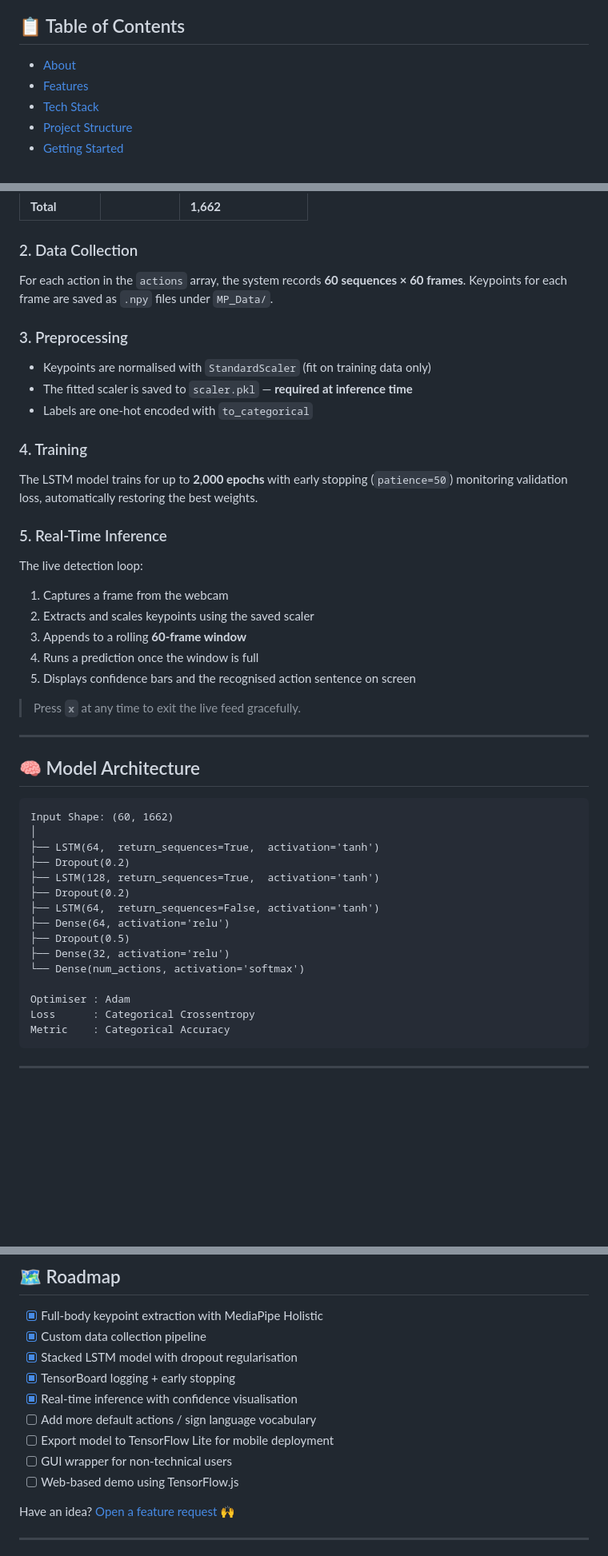
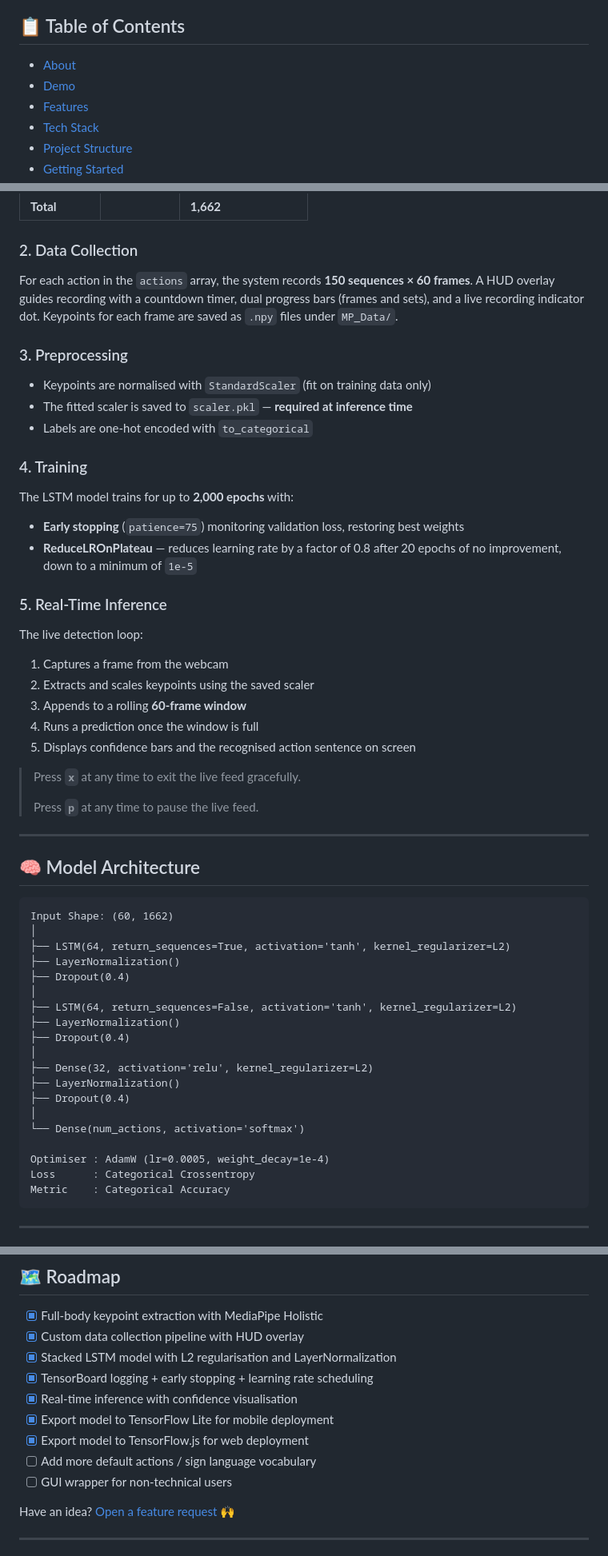
Before and after one commit to DandarGaming/Mizo, a Markdown page: README.md, 3 parts joined by grey strips. Shown at 80% size. Drawn GitHub-style; blank space fills up the shorter version.

````diff
--- a/README.md
+++ b/README.md
@@ -31,6 +31,7 @@
 ## 📋 Table of Contents
 
 - [About](#-about)
+- [Demo](#-demo)
 - [Features](#-features)
 - [Tech Stack](#️-tech-stack)
 - [Project Structure](#-project-structure)
@@ -160,7 +168,7 @@ MediaPipe Holistic detects landmarks across the full body each frame. These are
 | **Total** | | **1,662** |
 
 ### 2. Data Collection
-For each action in the `actions` array, the system records **60 sequences × 60 frames**. Keypoints for each frame are saved as `.npy` files under `MP_Data/`.
+For each action in the `actions` array, the system records **150 sequences × 60 frames**. A HUD overlay guides recording with a countdown timer, dual progress bars (frames and sets), and a live recording indicator dot. Keypoints for each frame are saved as `.npy` files under `MP_Data/`.
 
 ### 3. Preprocessing
 - Keypoints are normalised with `StandardScaler` (fit on training data only)
@@ -168,7 +176,9 @@ For each action in the `actions` array, the system records **60 sequences × 60
 - Labels are one-hot encoded with `to_categorical`
 
 ### 4. Training
-The LSTM model trains for up to **2,000 epochs** with early stopping (`patience=50`) monitoring validation loss, automatically restoring the best weights.
+The LSTM model trains for up to **2,000 epochs** with:
+- **Early stopping** (`patience=75`) monitoring validation loss, restoring best weights
+- **ReduceLROnPlateau** — reduces learning rate by a factor of 0.8 after 20 epochs of no improvement, down to a minimum of `1e-5`
 
 ### 5. Real-Time Inference
 The live detection loop:
@@ -179,6 +189,8 @@ The live detection loop:
 5. Displays confidence bars and the recognised action sentence on screen
 
 > Press **`x`** at any time to exit the live feed gracefully.
+>
+> Press **`p`** at any time to pause the live feed.
 
 ---
 
@@ -187,17 +199,21 @@ The live detection loop:
 ```
 Input Shape: (60, 1662)
 │
-├── LSTM(64,  return_sequences=True,  activation='tanh')
-├── Dropout(0.2)
-├── LSTM(128, return_sequences=True,  activation='tanh')
-├── Dropout(0.2)
-├── LSTM(64,  return_sequences=False, activation='tanh')
-├── Dense(64, activation='relu')
-├── Dropout(0.5)
-├── Dense(32, activation='relu')
+├── LSTM(64, return_sequences=True, activation='tanh', kernel_regularizer=L2)
+├── LayerNormalization()
+├── Dropout(0.4)
+│
+├── LSTM(64, return_sequences=False, activation='tanh', kernel_regularizer=L2)
+├── LayerNormalization()
+├── Dropout(0.4)
+│
+├── Dense(32, activation='relu', kernel_regularizer=L2)
+├── LayerNormalization()
+├── Dropout(0.4)
+│
 └── Dense(num_actions, activation='softmax')
 
-Optimiser : Adam
+Optimiser : AdamW (lr=0.0005, weight_decay=1e-4)
 Loss      : Categorical Crossentropy
 Metric    : Categorical Accuracy
 ```
@@ -262,14 +329,14 @@ accuracy_score(ytrue, yhat)               # overall accuracy
 ## 🗺️ Roadmap
 
 - [x] Full-body keypoint extraction with MediaPipe Holistic
-- [x] Custom data collection pipeline
-- [x] Stacked LSTM model with dropout regularisation
-- [x] TensorBoard logging + early stopping
+- [x] Custom data collection pipeline with HUD overlay
+- [x] Stacked LSTM model with L2 regularisation and LayerNormalization
+- [x] TensorBoard logging + early stopping + learning rate scheduling
 - [x] Real-time inference with confidence visualisation
+- [x] Export model to TensorFlow Lite for mobile deployment
+- [x] Export model to TensorFlow.js for web deployment
 - [ ] Add more default actions / sign language vocabulary
-- [ ] Export model to TensorFlow Lite for mobile deployment
 - [ ] GUI wrapper for non-technical users
-- [ ] Web-based demo using TensorFlow.js
 
 Have an idea? [Open a feature request](../../issues) 🙌
 
````
Also changed, not shown: other parts of README.md (+71 -13 lines).
